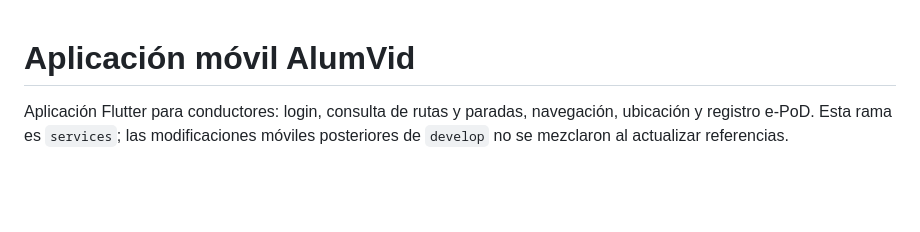
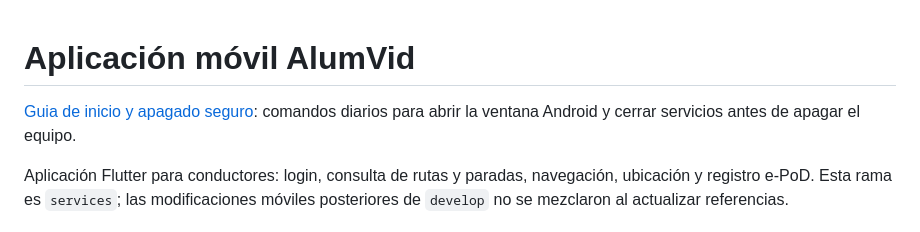
Before and after one commit to YVghost/alumvid-backend, a Markdown page: alumvid_mobile/README.md, the part around the change. GitHub-like rendering; blank space fills up the shorter version.

```diff
--- a/alumvid_mobile/README.md
+++ b/alumvid_mobile/README.md
@@ -1,4 +1,6 @@
 # Aplicación móvil AlumVid
+
+[Guia de inicio y apagado seguro](../README_INICIO_Y_APAGADO.md): comandos diarios para abrir la ventana Android y cerrar servicios antes de apagar el equipo.
 
 Aplicación Flutter para conductores: login, consulta de rutas y paradas, navegación, ubicación y registro e-PoD. Esta rama es `services`; las modificaciones móviles posteriores de `develop` no se mezclaron al actualizar referencias.
 
```
Also changed, not shown: README.md (+2 -0 lines), README_INICIO_Y_APAGADO.md (added, +163 -0 lines).
